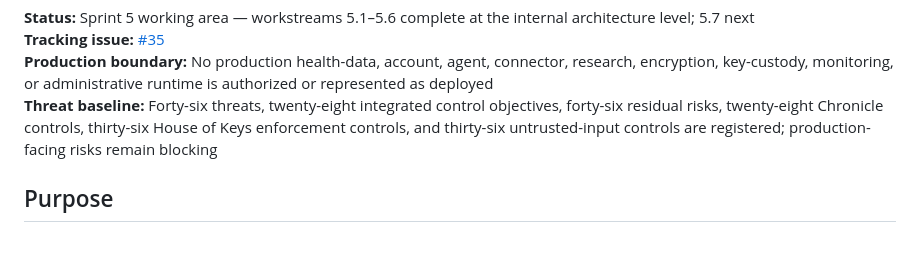
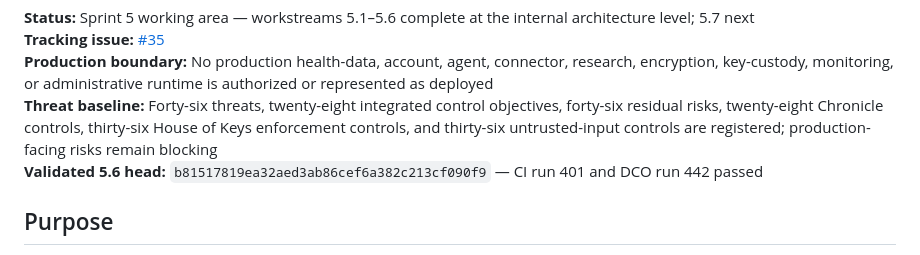
Before and after one commit to finalboss-tom/calypsos-promise, a Markdown page: docs/security/README.md, the part around the change. Drawn GitHub-style.

Commit message:
docs: record validated workstream 5.6 boundary

```diff
--- a/docs/security/README.md
+++ b/docs/security/README.md
@@ -6,6 +6,7 @@
 **Tracking issue:** [#35](https://github.com/finalboss-tom/calypsos-promise/issues/35)
 **Production boundary:** No production health-data, account, agent, connector, research, encryption, key-custody, monitoring, or administrative runtime is authorized or represented as deployed
 **Threat baseline:** Forty-six threats, twenty-eight integrated control objectives, forty-six residual risks, twenty-eight Chronicle controls, thirty-six House of Keys enforcement controls, and thirty-six untrusted-input controls are registered; production-facing risks remain blocking
+**Validated 5.6 head:** `b81517819ea32aed3ab86cef6a382c213cf090f9` — CI run 401 and DCO run 442 passed
 
 ## Purpose
 
```
